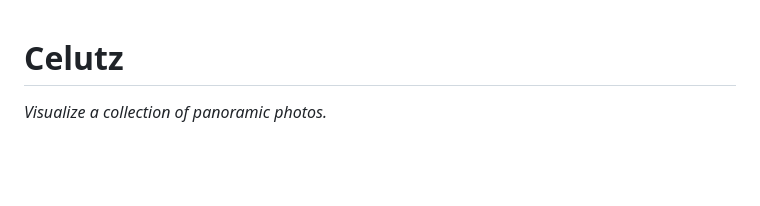
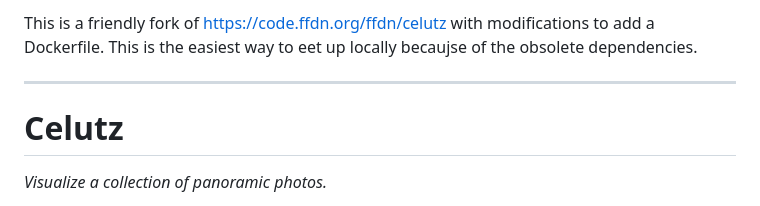
Before and after one commit to mildred/celutz, a Markdown page: README.md, the part around the change. GitHub-like rendering; blank space fills up the shorter version.

```diff
--- a/README.md
+++ b/README.md
@@ -1,3 +1,7 @@
+This is a friendly fork of https://code.ffdn.org/ffdn/celutz with modifications to add a Dockerfile. This is the easiest way to eet up locally becaujse of the obsolete dependencies.
+
+-----
+
 Celutz
 ======
 
```
